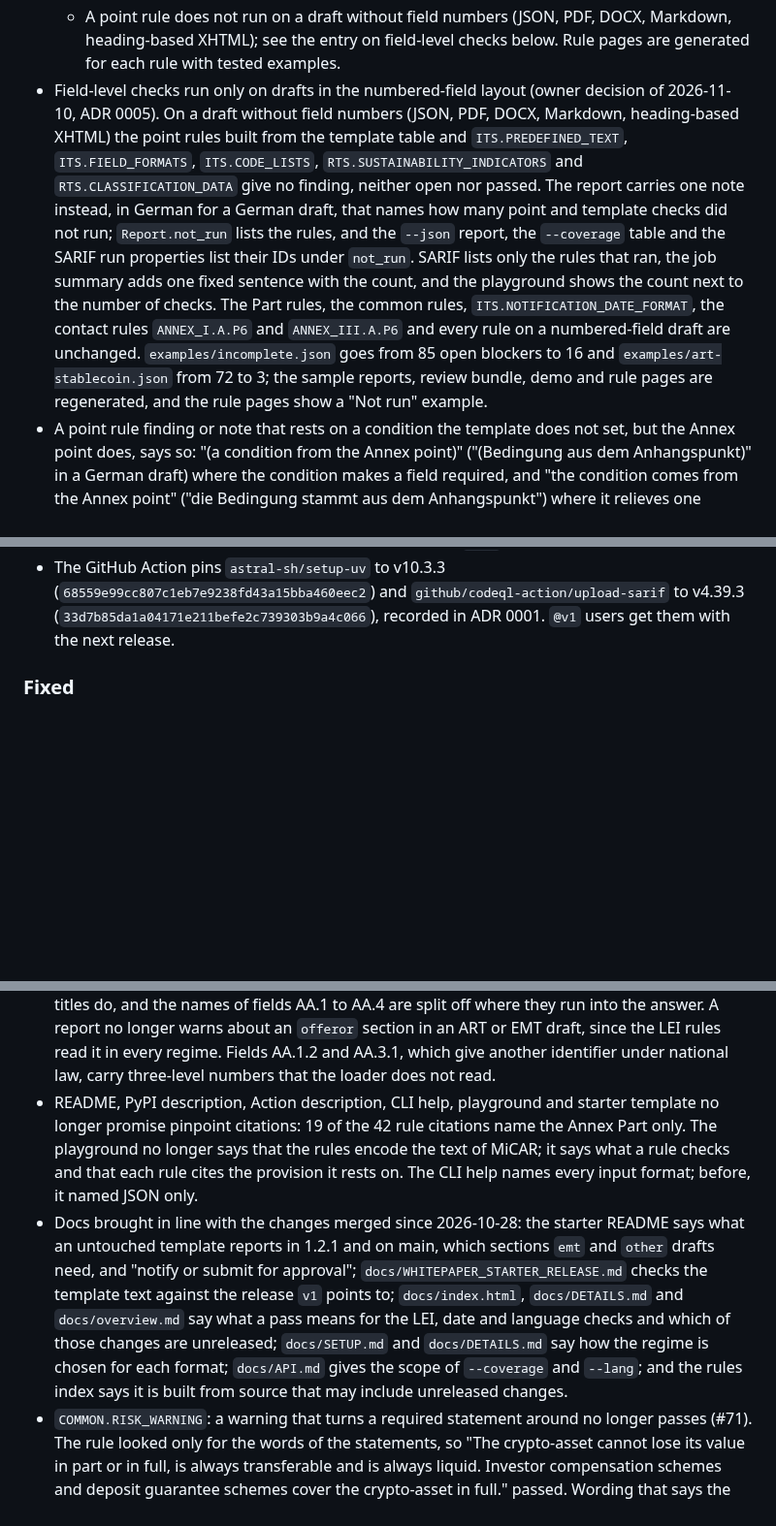
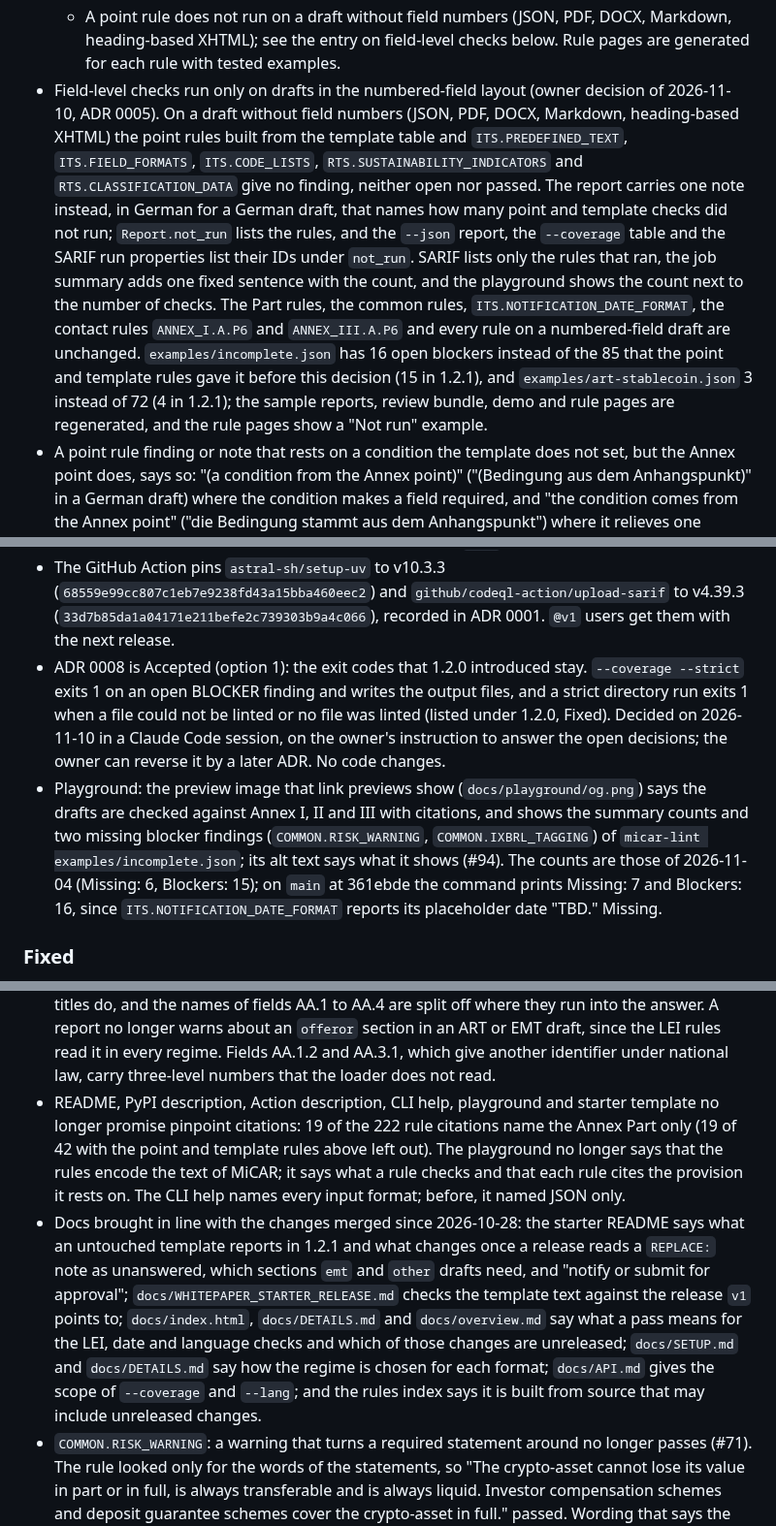
Before and after one commit to sebastianfoerste/micar-whitepaper-linter, a Markdown page: CHANGELOG.md, 3 parts joined by grey strips. Shown at 97% size. GitHub-like rendering; blank space fills up the shorter version.

Commit message:
docs(changelog): check the unreleased notes against main
Corrections, each reproduced on main at 361ebde (with v1.2.1, 8ca67d9
and 6fe7d7a as references):
- rule counts per Annex (20/20/18 besides the point and template rules;
  99/91/60 with them);
- open blockers after the not-run decision compared with 1.2.1 as well as
  with the unreleased intermediate state (16/85/15, 3/72/4);
- timings of the hidden-text reading and of the inline-run join labelled
  as measurements with their date;
- the closed-list example said "as before these changes" where 1.2.1
  lints it as an EMT;
- 19 of 222 (not 42) rule citations name the Annex Part only;
- the starter README no longer says "on main";
- the sample DOCX change set holds 18 changes (7 placed), since
  ITS.NOTIFICATION_DATE_FORMAT was added after #100.

New entries: ADR 0008 accepted, and the playground preview image (#94),
whose counts are those of 2026-11-04.

Co-Authored-By: Claude Opus 5.5 <noreply@anthropic.com>
Claude-Session: https://claude.ai/code/session_015ZYRwuJo263HbfkejKxvhe

```diff
--- a/CHANGELOG.md
+++ b/CHANGELOG.md
@@ -20,7 +20,7 @@ The citations in the entries marked (#17) were checked against the EUR-Lex texts
   - In a numbered-field draft a rule reports Missing when every field of the point that applies is empty or holds only placeholders, Review when one of them is, when one is marked not applicable where the template does not ask for it "where applicable" or "if any", or when no field of an alternative (the LEI or a national identifier; the financial condition over three years or since registration; the issue price or its determination method) holds an answer, and Pass otherwise. It names each field by number and, in English, by the template's name, and never quotes the draft.
   - The template's conditions apply: a field filled in only if no LEI is given (a code with valid check digits) or no DTI is given, or only if a true/false field is true or false (09 by 05, E.7, E.21, E.22, G.8, G.10, G.13, G.15, G.17, H.7, H.9 of Table 2 and the like in Tables 3 and 4; NTAV counts as not true), or only for a code (E.26 for offers to the public, A.18 of Table 3 without exemption). A field that does not apply is not reported, and the finding names the condition; a condition the draft does not show (a flag that is neither true nor false) leaves the field applying. Conditions that only the Annex point states (Annex I Part B for an issuer other than the offeror, Part C once C.1 names the operator, the utility-token items, the authorisation of an exempted ART or EMT issuer) are named as the Annex point's. Table 4 field E.1 refers to B.13 in the Official Journal although the DTI is B.12; the check follows the Official Journal.
   - A point rule does not run on a draft without field numbers (JSON, PDF, DOCX, Markdown, heading-based XHTML); see the entry on field-level checks below. Rule pages are generated for each rule with tested examples.
-- Field-level checks run only on drafts in the numbered-field layout (owner decision of 2026-11-10, ADR 0005). On a draft without field numbers (JSON, PDF, DOCX, Markdown, heading-based XHTML) the point rules built from the template table and `ITS.PREDEFINED_TEXT`, `ITS.FIELD_FORMATS`, `ITS.CODE_LISTS`, `RTS.SUSTAINABILITY_INDICATORS` and `RTS.CLASSIFICATION_DATA` give no finding, neither open nor passed. The report carries one note instead, in German for a German draft, that names how many point and template checks did not run; `Report.not_run` lists the rules, and the `--json` report, the `--coverage` table and the SARIF run properties list their IDs under `not_run`. SARIF lists only the rules that ran, the job summary adds one fixed sentence with the count, and the playground shows the count next to the number of checks. The Part rules, the common rules, `ITS.NOTIFICATION_DATE_FORMAT`, the contact rules `ANNEX_I.A.P6` and `ANNEX_III.A.P6` and every rule on a numbered-field draft are unchanged. `examples/incomplete.json` goes from 85 open blockers to 16 and `examples/art-stablecoin.json` from 72 to 3; the sample reports, review bundle, demo and rule pages are regenerated, and the rule pages show a "Not run" example.
+- Field-level checks run only on drafts in the numbered-field layout (owner decision of 2026-11-10, ADR 0005). On a draft without field numbers (JSON, PDF, DOCX, Markdown, heading-based XHTML) the point rules built from the template table and `ITS.PREDEFINED_TEXT`, `ITS.FIELD_FORMATS`, `ITS.CODE_LISTS`, `RTS.SUSTAINABILITY_INDICATORS` and `RTS.CLASSIFICATION_DATA` give no finding, neither open nor passed. The report carries one note instead, in German for a German draft, that names how many point and template checks did not run; `Report.not_run` lists the rules, and the `--json` report, the `--coverage` table and the SARIF run properties list their IDs under `not_run`. SARIF lists only the rules that ran, the job summary adds one fixed sentence with the count, and the playground shows the count next to the number of checks. The Part rules, the common rules, `ITS.NOTIFICATION_DATE_FORMAT`, the contact rules `ANNEX_I.A.P6` and `ANNEX_III.A.P6` and every rule on a numbered-field draft are unchanged. `examples/incomplete.json` has 16 open blockers instead of the 85 that the point and template rules gave it before this decision (15 in 1.2.1), and `examples/art-stablecoin.json` 3 instead of 72 (4 in 1.2.1); the sample reports, review bundle, demo and rule pages are regenerated, and the rule pages show a "Not run" example.
 - A point rule finding or note that rests on a condition the template does not set, but the Annex point does, says so: "(a condition from the Annex point)" ("(Bedingung aus dem Anhangspunkt)" in a German draft) where the condition makes a field required, and "the condition comes from the Annex point" ("die Bedingung stammt aus dem Anhangspunkt") where it relieves one (owner decision of 2026-11-10, ADR 0005).
 - `RTS.CLASSIFICATION_DATA` (BLOCKER; Art. 2 and 3 and the Annex of Delegated Regulation (EU) 2025/421, which applies from 23 December 2025) checks the data for classifying the white paper in the ESMA register (Art. 109(8) MiCAR), which Annex I Part F point 2 (Annexes II and III Part B point 2) pulls into the white paper. The new module `classification_data.py` maps each of the 29 items of the Annex to the fields of Tables 2, 3 and 4 (F.4 to F.19 of Table 2, B.7 to B.20 of Table 3, B.4 to B.17 of Table 4, and the issuer's identity in Parts A and B), read in the English and German Official Journal text on 2026-11-04. The rule page lists the mapping, the items the template does not carry (23, 24 and 26, which the competent authority assigns; 18 and 19, the dates of authorisation and withdrawal) and the fields without an item (the characteristics, the voluntary data flag F.15 and the LEI eligibility).
   - In a numbered-field draft it reports Review when a field carrying an item listed without "where available" is empty, a placeholder or marked not applicable (the white paper and submission type, website, starting and publication dates, languages, personal data flag, home and host Member States, the issuer's name, and its legal form and registered address unless an LEI with valid check digits is given), when admission to trading (ATTR) is sought without a MIC (item 8), and when the identifiers do not meet Art. 3: a DTI without the group DTI of type 3, a group DTI without the DTI of each crypto-asset, the same code in both, or no DTI at all, where Art. 3(3) asks for an identifier approved by ESMA that the template has no field for. Missing when every such field is blank; Pass otherwise. Table 2 reads the issuer from Part B where B.1 says it is not the offeror.
@@ -43,6 +43,8 @@ The citations in the entries marked (#17) were checked against the EUR-Lex texts
 - `micar-lint-batch` exits 1 and writes neither its JSON nor its CSV when it processed no document, as when `--cache` does not hold the cached white papers. Before, it wrote an empty sample over the given output files and exited 0. The message names the exclusion reasons and their counts.
 - Starter template: the workflow runs with read-only permissions and a 10-minute timeout, checks out with `actions/checkout` pinned to v7.0.1 by commit and without persisted credentials, and a Dependabot file proposes updates of its Actions. These come from pull request #2 of the public template repository and are now in `templates/whitepaper-starter/`, the template's source, so the next export carries them. `docs/WHITEPAPER_STARTER_RELEASE.md` says to publish an export through a pull request into the public `main`, merged with a merge commit.
 - The GitHub Action pins `astral-sh/setup-uv` to v10.3.3 (`68559e99cc807c1eb7e9238fd43a15bba460eec2`) and `github/codeql-action/upload-sarif` to v4.39.3 (`33d7b85da1a04171e211befe2c739303b9a4c066`), recorded in ADR 0001. `@v1` users get them with the next release.
+- ADR 0008 is Accepted (option 1): the exit codes that 1.2.0 introduced stay. `--coverage --strict` exits 1 on an open BLOCKER finding and writes the output files, and a strict directory run exits 1 when a file could not be linted or no file was linted (listed under 1.2.0, Fixed). Decided on 2026-11-10 in a Claude Code session, on the owner's instruction to answer the open decisions; the owner can reverse it by a later ADR. No code changes.
+- Playground: the preview image that link previews show (`docs/playground/og.png`) says the drafts are checked against Annex I, II and III with citations, and shows the summary counts and two missing blocker findings (`COMMON.RISK_WARNING`, `COMMON.IXBRL_TAGGING`) of `micar-lint examples/incomplete.json`; its alt text says what it shows (#94). The counts are those of 2026-11-04 (Missing: 6, Blockers: 15); on `main` at 361ebde the command prints Missing: 7 and Blockers: 16, since `ITS.NOTIFICATION_DATE_FORMAT` reports its placeholder date "TBD." Missing.
 
 ### Fixed
 
@@ -102,8 +104,8 @@ The citations in the entries marked (#17) were checked against the EUR-Lex texts
 - Changelog: the 1.2.1 entry on EMT safeguarding no longer reads as if `--strict` could pass once that check was fixed; the iXBRL format BLOCKER still fails every strict run. `docs/research/adaptation-plan.md` marks the `uvx --no-cache` decision as settled by the 1.2.0 release.
 - `COMMON.LEI_CONSISTENCY`: an LEI that the draft gives for a person other than the parties no longer counts against consistency. The template of Implementing Regulation (EU) 2024/2984 asks for the LEI of the crypto-asset service provider in charge of the placing (Table 2 field E.31, Table 3 C.22), of a custodian of the reserve assets (Table 3 G.8), and of a person other than the issuer who offers the token, seeks its admission to trading or draws up the white paper (Table 3 AA.1 and AA.3, Table 4 A.27). Before, such an LEI outside the party sections was reported as appearing in no party section, and one in the issuer section as a second issuer LEI. The field label, or the sentence that holds the code, must name the role before it; an LEI given without a role is still compared with the party sections.
 - Numbered-field XHTML: Part AA of Table 3, on persons other than the issuer who offer an asset-referenced token, seek its admission to trading or draw up the white paper, fills the `offeror` section, which the LEI rules read as a party section. Before, the loader read its fields and dropped them. Its title, which the Official Journal prints without "Part" ("AA- information on other persons ...", "AA – Gemäß Artikel 19 ..."), now ends the field before it, as the other part titles do, and the names of fields AA.1 to AA.4 are split off where they run into the answer. A report no longer warns about an `offeror` section in an ART or EMT draft, since the LEI rules read it in every regime. Fields AA.1.2 and AA.3.1, which give another identifier under national law, carry three-level numbers that the loader does not read.
-- README, PyPI description, Action description, CLI help, playground and starter template no longer promise pinpoint citations: 19 of the 42 rule citations name the Annex Part only. The playground no longer says that the rules encode the text of MiCAR; it says what a rule checks and that each rule cites the provision it rests on. The CLI help names every input format; before, it named JSON only.
-- Docs brought in line with the changes merged since 2026-10-28: the starter README says what an untouched template reports in 1.2.1 and on main, which sections `emt` and `other` drafts need, and "notify or submit for approval"; `docs/WHITEPAPER_STARTER_RELEASE.md` checks the template text against the release `v1` points to; `docs/index.html`, `docs/DETAILS.md` and `docs/overview.md` say what a pass means for the LEI, date and language checks and which of those changes are unreleased; `docs/SETUP.md` and `docs/DETAILS.md` say how the regime is chosen for each format; `docs/API.md` gives the scope of `--coverage` and `--lang`; and the rules index says it is built from source that may include unreleased changes.
+- README, PyPI description, Action description, CLI help, playground and starter template no longer promise pinpoint citations: 19 of the 222 rule citations name the Annex Part only (19 of 42 with the point and template rules above left out). The playground no longer says that the rules encode the text of MiCAR; it says what a rule checks and that each rule cites the provision it rests on. The CLI help names every input format; before, it named JSON only.
+- Docs brought in line with the changes merged since 2026-10-28: the starter README says what an untouched template reports in 1.2.1 and what changes once a release reads a `REPLACE:` note as unanswered, which sections `emt` and `other` drafts need, and "notify or submit for approval"; `docs/WHITEPAPER_STARTER_RELEASE.md` checks the template text against the release `v1` points to; `docs/index.html`, `docs/DETAILS.md` and `docs/overview.md` say what a pass means for the LEI, date and language checks and which of those changes are unreleased; `docs/SETUP.md` and `docs/DETAILS.md` say how the regime is chosen for each format; `docs/API.md` gives the scope of `--coverage` and `--lang`; and the rules index says it is built from source that may include unreleased changes.
 - `COMMON.RISK_WARNING`: a warning that turns a required statement around no longer passes (#71). The rule looked only for the words of the statements, so "The crypto-asset cannot lose its value in part or in full, is always transferable and is always liquid. Investor compensation schemes and deposit guarantee schemes cover the crypto-asset in full." passed. Wording that says the crypto-asset cannot lose its value, is always transferable or liquid, or is covered by investor compensation or deposit guarantee schemes now sends the rule to Review, in English and German, and the finding names the wording without quoting the draft. E-money token drafts are checked for the scheme wording only, since Art. 51(4) MiCAR asks them for those two warnings. The statements as Art. 6(5) MiCAR and the template of Implementing Regulation (EU) 2024/2984 word them still pass, as do "neither ... nor ... cover" and a sentence saying that no one can guarantee the value. A prohibited pattern with a named group now reports the group's name, as a required pattern does. The rule page lists the wording, shows an example and states that a contradiction worded otherwise still passes.
 - Numbered-field XHTML: a field that holds only a placeholder such as TBD or [●] keeps the rules on its section from passing (#69, #70). The loader adds such a field's placeholder without its label, so the other fields of the section could satisfy a rule on their own: a Part A whose response time (field A.10) read TBD passed `ANNEX_I.A`, and a summary whose characteristics (field 08) read TBD passed `COMMON.SUMMARY` on the predefined warning and the key information. The loader now lists such fields per section, and every rule with the shared checks reports Review on that section and names each field by its number as the table prints it, in English with the template's name: "Field A.10 (Response time (Days)) holds only a placeholder such as TBD." A German draft reads "Feld A.10 enthält nur einen Platzhalter wie TBD." A section of placeholders only stays Missing, "N/A" does not count as a placeholder, and a JSON draft cannot set the list. The rule pages say so.
 - `COMMON.SUMMARY`: the predefined warning of Art. 6(7), Art. 19(6) and Art. 51(6) MiCAR, second subparagraph, no longer counts toward the 80 words (#70). The template of Implementing Regulation (EU) 2024/2984 gives the warning as predefined text of about 120 words, so a summary of the warning and one line of key information passed. A numbered-field draft now leaves out field 07 of Table 2 (I.04 of Table 3, I.05 of Table 4) with its label, and any draft leaves out the warning's sentences where they appear in the template's English or German wording; a warning in other words outside that field still counts. The finding then reads, for example, "Section is thin: 21 words besides the predefined warning, expected at least 80." The warning still counts for the listed terms, and the report keeps giving the section's own length. No example changes status: the numbered-field samples have 81 words besides the warning. The rule page records the Official Journal check of 30 October 2026, shows an example and states the limit, and the playground wheel is rebuilt.
```
Also changed, not shown: other parts of CHANGELOG.md (+5 -5 lines).
